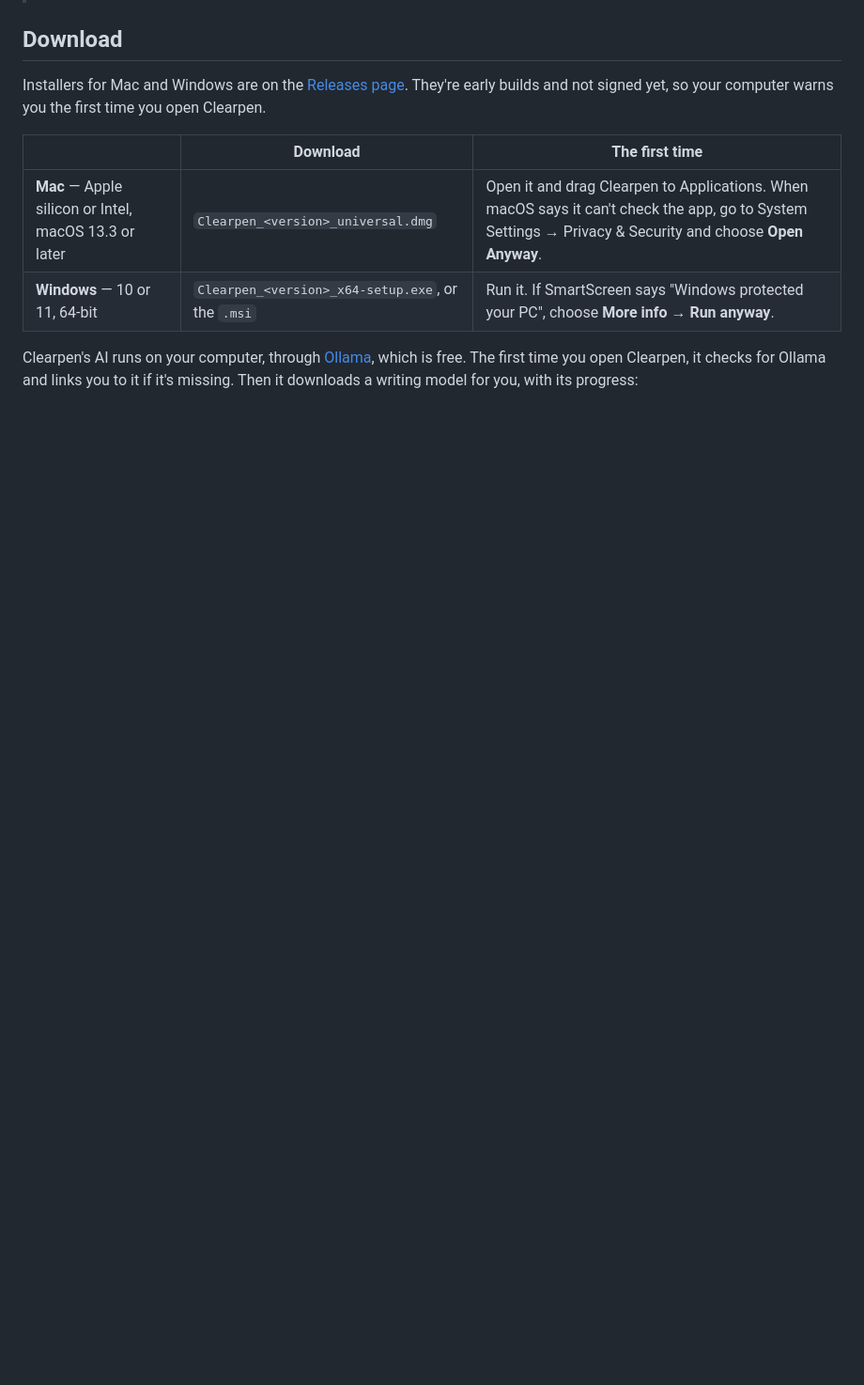
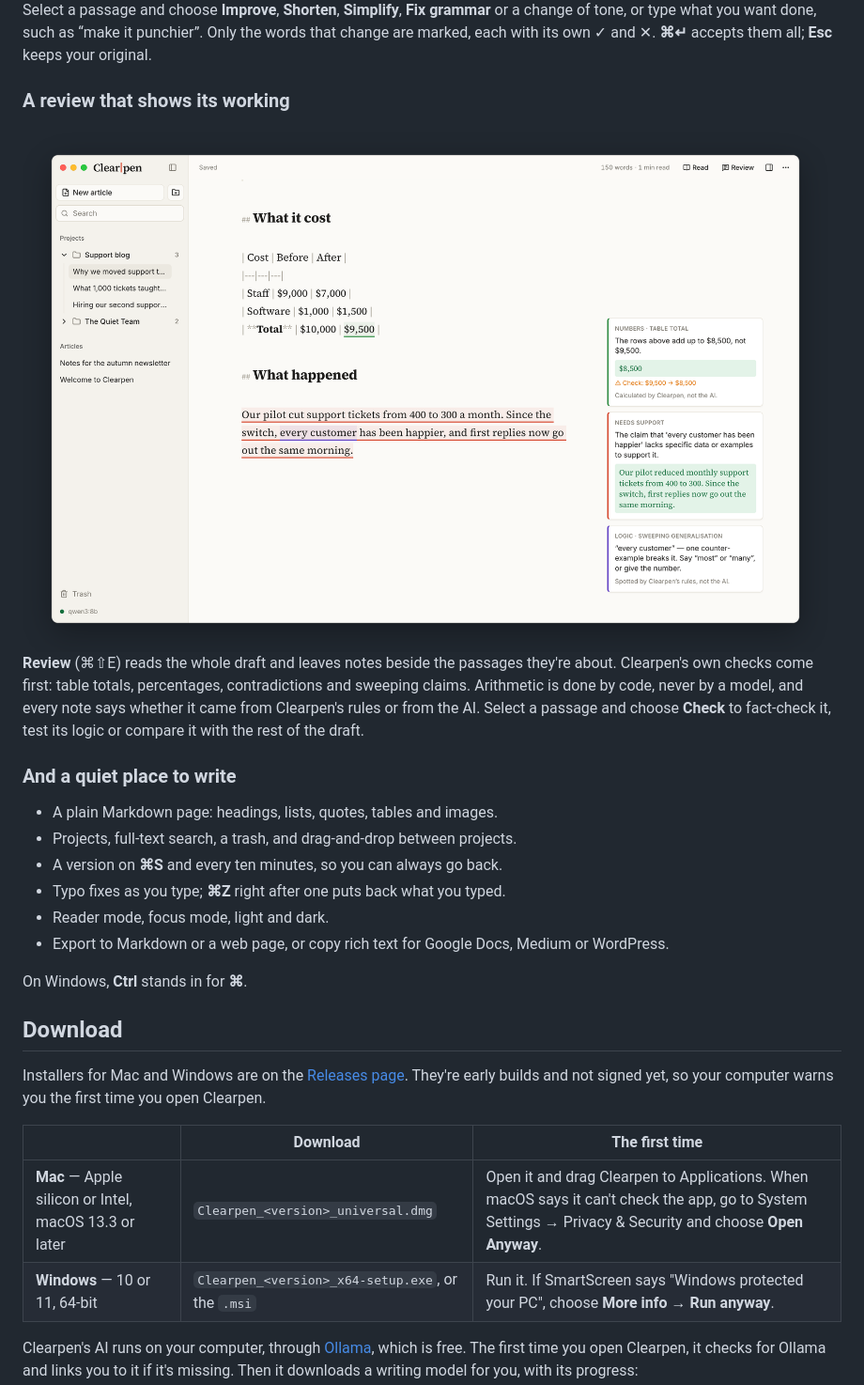
Before and after one commit to AQSAKAL/clearpen, a Markdown page: README.md, the part around one of its changes. Shown at 94% size. GitHub-like rendering; pictures changed too: docs/screenshots/review-light.png (added); blank space fills up the shorter version.

```diff
--- a/README.md
+++ b/README.md
@@ -8,3 +39,24 @@ Clearpen helps you write articles that hold up. You do the writing; Clearpen edi
+Select a passage and choose **Improve**, **Shorten**, **Simplify**, **Fix grammar** or a change of tone, or type what you want done, such as “make it punchier”. Only the words that change are marked, each with its own ✓ and ✕. **⌘↵** accepts them all; **Esc** keeps your original.
+
+### A review that shows its working
+
+<picture>
+  <source media="(prefers-color-scheme: dark)" srcset="docs/screenshots/review-dark.png">
+  <img src="docs/screenshots/review-light.png" alt="Review notes in the margin beside a cost table and a paragraph. One note says the rows add up to $8,500, not $9,500, calculated by Clearpen, not the AI. Another flags “every customer” as a sweeping generalisation, spotted by Clearpen's rules. A third, from the AI, says the claim needs support.">
+</picture>
+
+**Review** (⌘⇧E) reads the whole draft and leaves notes beside the passages they're about. Clearpen's own checks come first: table totals, percentages, contradictions and sweeping claims. Arithmetic is done by code, never by a model, and every note says whether it came from Clearpen's rules or from the AI. Select a passage and choose **Check** to fact-check it, test its logic or compare it with the rest of the draft.
+
+### And a quiet place to write
+
+- A plain Markdown page: headings, lists, quotes, tables and images.
+- Projects, full-text search, a trash, and drag-and-drop between projects.
+- A version on **⌘S** and every ten minutes, so you can always go back.
+- Typo fixes as you type; **⌘Z** right after one puts back what you typed.
+- Reader mode, focus mode, light and dark.
+- Export to Markdown or a web page, or copy rich text for Google Docs, Medium or WordPress.
+
+On Windows, **Ctrl** stands in for **⌘**.
 
 ## Download
 
```
Also changed, not shown: other parts of README.md (+84 -20 lines), CONTRIBUTING.md (+1 -1 lines), docs/screenshots/next-sentence-dark.png (added), docs/screenshots/next-sentence-light.png (added), docs/screenshots/pinpoint-edits-dark.png (added), docs/screenshots/pinpoint-edits-light.png (added), docs/screenshots/review-dark.png (added).
